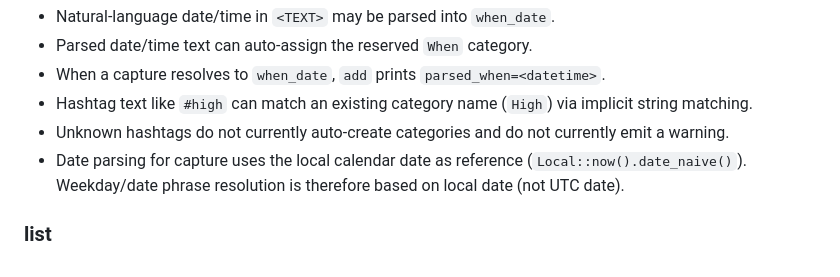
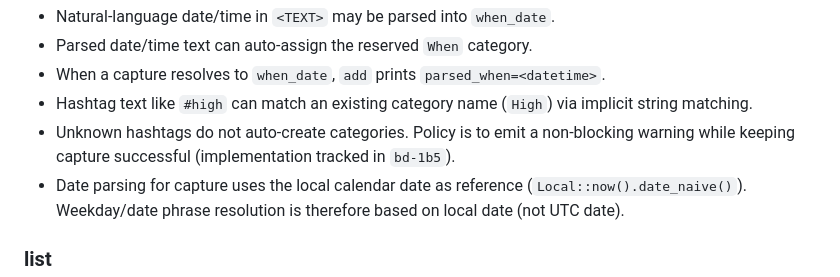
Before and after one commit to msnodderly/aglet, a Markdown page: docs/guide-cli-manpage.md, the part around the change. Rendered like a GitHub page.

```diff
--- a/docs/guide-cli-manpage.md
+++ b/docs/guide-cli-manpage.md
@@ -45,7 +45,7 @@ Notes:
 - Parsed date/time text can auto-assign the reserved `When` category.
 - When a capture resolves to `when_date`, `add` prints `parsed_when=<datetime>`.
 - Hashtag text like `#high` can match an existing category name (`High`) via implicit string matching.
-- Unknown hashtags do not currently auto-create categories and do not currently emit a warning.
+- Unknown hashtags do not auto-create categories. Policy is to emit a non-blocking warning while keeping capture successful (implementation tracked in `bd-1b5`).
 - Date parsing for capture uses the local calendar date as reference (`Local::now().date_naive()`).
   Weekday/date phrase resolution is therefore based on local date (not UTC date).
 
```
Also changed, not shown: spec/decisions.md (+36 -0 lines).
